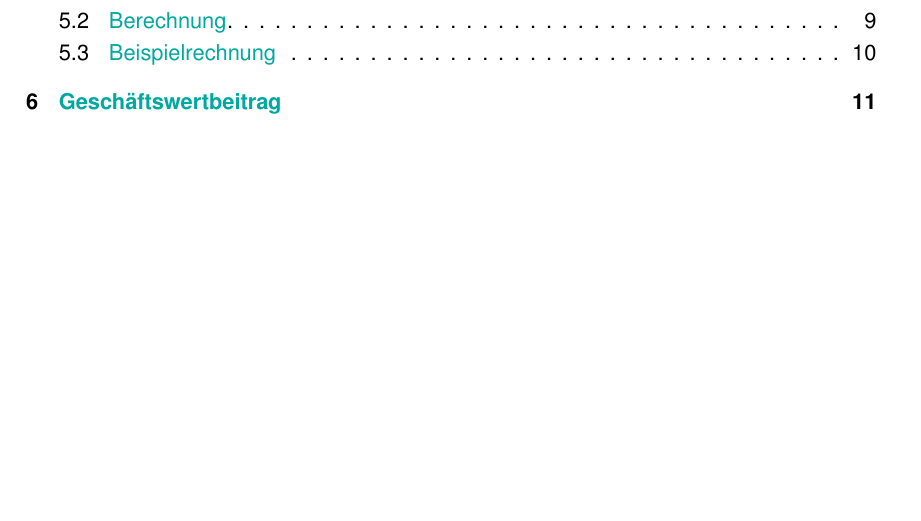
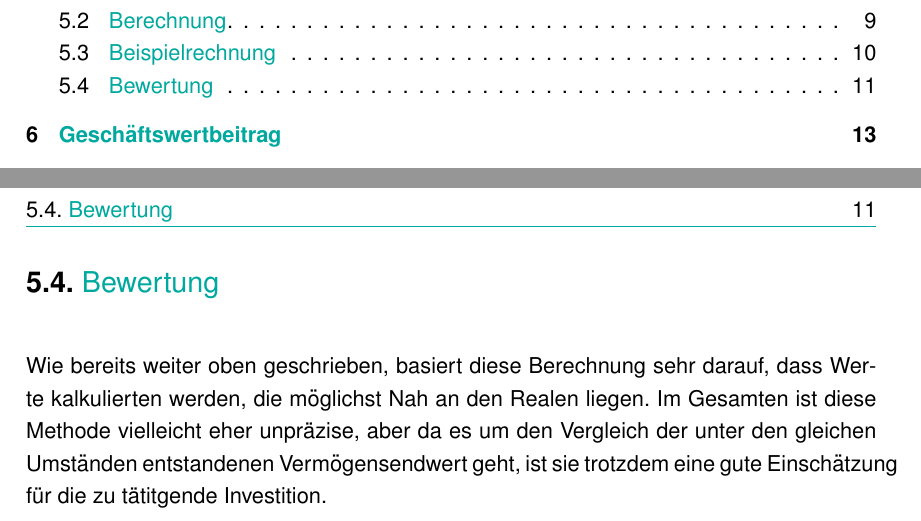
Before and after one commit to MatthReich/bwl-report, a LaTeX document (report.tex, which reads chapter-5/chapter-5.tex): part of page 5 of 21 before the commit and two parts of pages 5 and 17 of 23 after it, the two joined at a grey line, cut so that both start at the same text, the shorter picture padded with empty space. Compiled offline with pdfLaTeX.

Commit message:
added new section for more generality

```diff
--- a/chapter-5/chapter-5.tex
+++ b/chapter-5/chapter-5.tex
@@ -41,3 +41,7 @@ In der Tabelle \ref{tb:VermoegensendwertRechnung} wird exemplarisch eine Berechn
 \noindent
 Im ersten Jahr wurde nur eine Anschaffung von einem Betrag von 5000 getätigt. Da noch vier Jahre bis zu dem gewünschten Vermögensendwert sind, wird der Zinsatz mit vier exponiert. Als erstes Zwischenergebnis hat man im ersten Jahr einen Wert von -7320,5. In den folgenden drei Jahren wurden jeweils Ein- sowie Auszahlungen getätigt, wobei deren Differenz mit dem Zinssatz, auch abhängig von der Dauer zu dem gewünschten Jahr, multipliziert wurde. Dementsprechend erhält man die Werte, von Jahr zwei ausgehend, -1331, 1815 und 2200. Im dem letzen zu berechnenden Jahr, also dem, von welchem der Vermögensendwert berechnet wird, wird der Zinssatz vernachlässigt, da dieser keine Rolle mehr spielt. Dementsprechend wird nur die Differenz, 10000, berechnet. Die Summe der jeweiligen Zwischenergebnisse ergbit dann den Vermögensendwert von 5363,5. \linebreak
 Da dieser Wert positiv ist, ist dies eine Investition, die man tätigen könnte.
+
+\section{Bewertung}
+
+Wie bereits weiter oben geschrieben, basiert diese Berechnung sehr darauf, dass Werte kalkulierten werden, die möglichst Nah an den Realen liegen. Im Gesamten ist diese Methode vielleicht eher unpräzise, aber da es um den Vergleich der unter den gleichen Umständen entstandenen Vermögensendwert geht, ist sie trotzdem eine gute Einschätzung für die zu tätitgende Investition.
```
